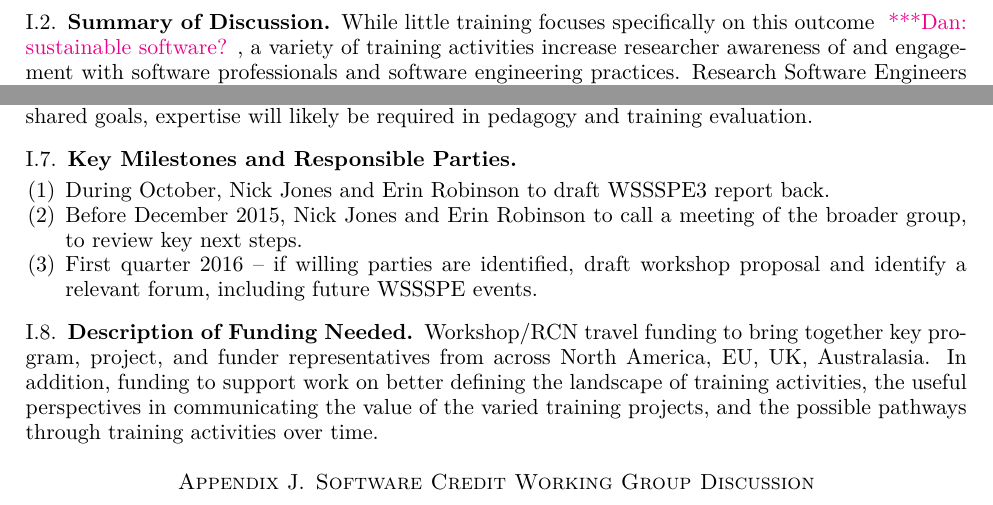
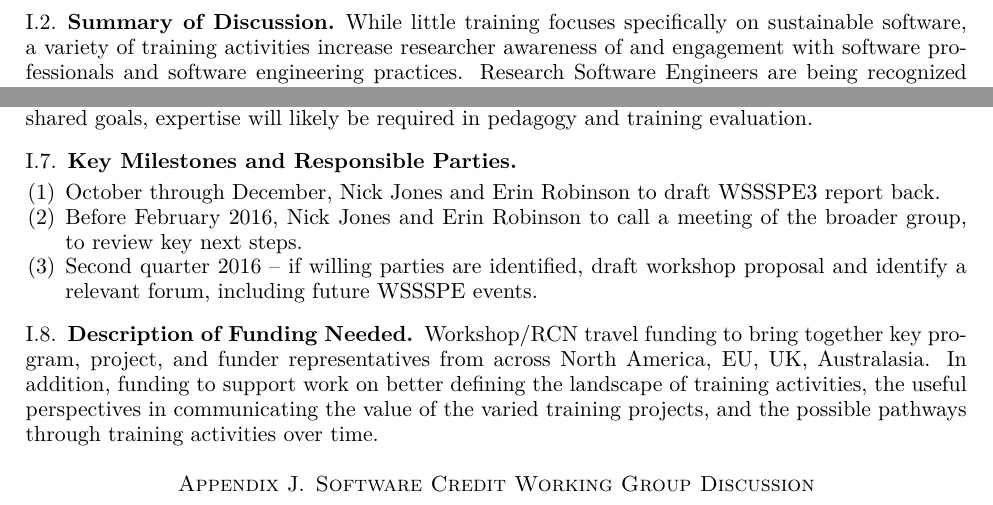
Before and after one commit to WSSSPE/meetings, a LaTeX paper (WSSSPE3/report/WSSSPE3_review.tex, which reads WSSSPE3/report/wg_appendix_training.tex): two parts of pages 31 and 32 of 38, joined at a grey line, cut so that both start at the same text. Compiled offline with pdfLaTeX.

Commit message:
Update wg_appendix_training.tex
- resolved \katznote
- shifted timing to early 2016

```diff
--- a/WSSSPE3/report/wg_appendix_training.tex
+++ b/WSSSPE3/report/wg_appendix_training.tex
@@ -18,8 +18,8 @@ progress of the planned actions.
 \subsection{Summary of Discussion}
 
 
-While little training focuses specifically on this outcome \katznote{sustainable
-software?}, a variety of training activities increase researcher awareness of
+While little training focuses specifically on sustainable
+software, a variety of training activities increase researcher awareness of
 and engagement with software professionals and software engineering practices.
 Research Software Engineers are being recognized as critical contributors to
 high quality research; the pathway to acquire and master the relevant skills
@@ -141,12 +141,12 @@ expertise will likely be required in pedagogy and training evaluation.
 \subsection{Key Milestones and Responsible Parties}
 \begin{enumerate}
 
-\item During October, Nick Jones and Erin Robinson to draft WSSSPE3 report back.
+\item October through December, Nick Jones and Erin Robinson to draft WSSSPE3 report back.
 
-\item Before December 2015, Nick Jones and Erin Robinson to call a meeting of
+\item Before February 2016, Nick Jones and Erin Robinson to call a meeting of
 the broader group, to review key next steps.
 
-\item First quarter 2016 -- if willing parties are identified, draft workshop proposal
+\item Second quarter 2016 -- if willing parties are identified, draft workshop proposal
 and identify a relevant forum, including future WSSSPE events.
 
 \end{enumerate}
```
